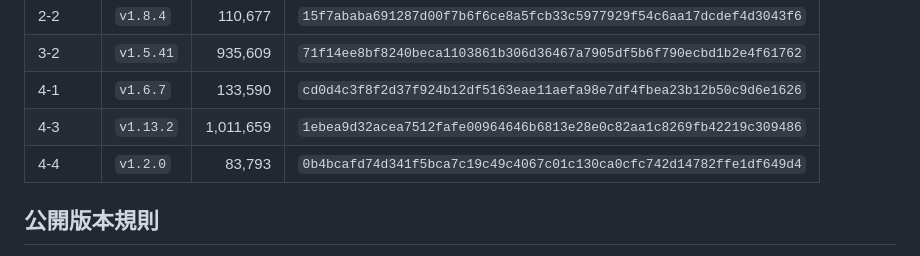
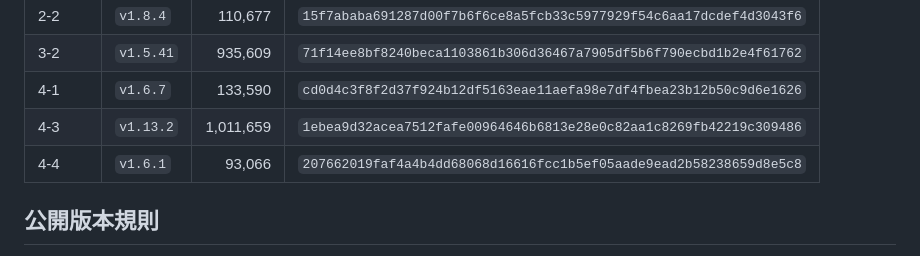
Before and after one commit to sytax-academy/shengyan-tools, a Markdown page: DEPLOYMENT.md, the part around one of its changes. Rendered like a GitHub page.

```diff
--- a/DEPLOYMENT.md
+++ b/DEPLOYMENT.md
@@ -36,7 +36,7 @@
 | 3-2 | `v1.5.41` | 935,609 | `71f14ee8bf8240beca1103861b306d36467a7905df5b6f790ecbd1b2e4f61762` |
 | 4-1 | `v1.6.7` | 133,590 | `cd0d4c3f8f2d37f924b12df5163eae11aefa98e7df4fbea23b12b50c9d6e1626` |
 | 4-3 | `v1.13.2` | 1,011,659 | `1ebea9d32acea7512fafe00964646b6813e28e0c82aa1c8269fb42219c309486` |
-| 4-4 | `v1.2.0` | 83,793 | `0b4bcafd74d341f5bca7c19c49c4067c01c130ca0cfc742d14782ffe1df649d4` |
+| 4-4 | `v1.6.1` | 93,066 | `207662019faf4a4b4dd68068d16616fcc1b5ef05aade9ead2b58238659d8e5c8` |
 
 ## 公開版本規則
 
```
Also changed, not shown: other parts of DEPLOYMENT.md (+1 -1 lines).
